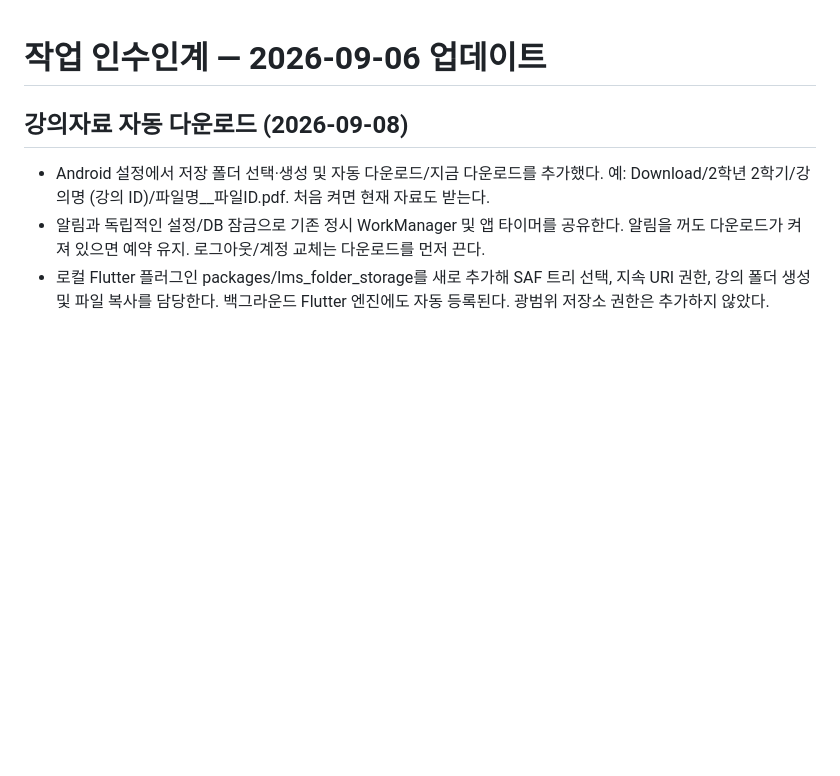
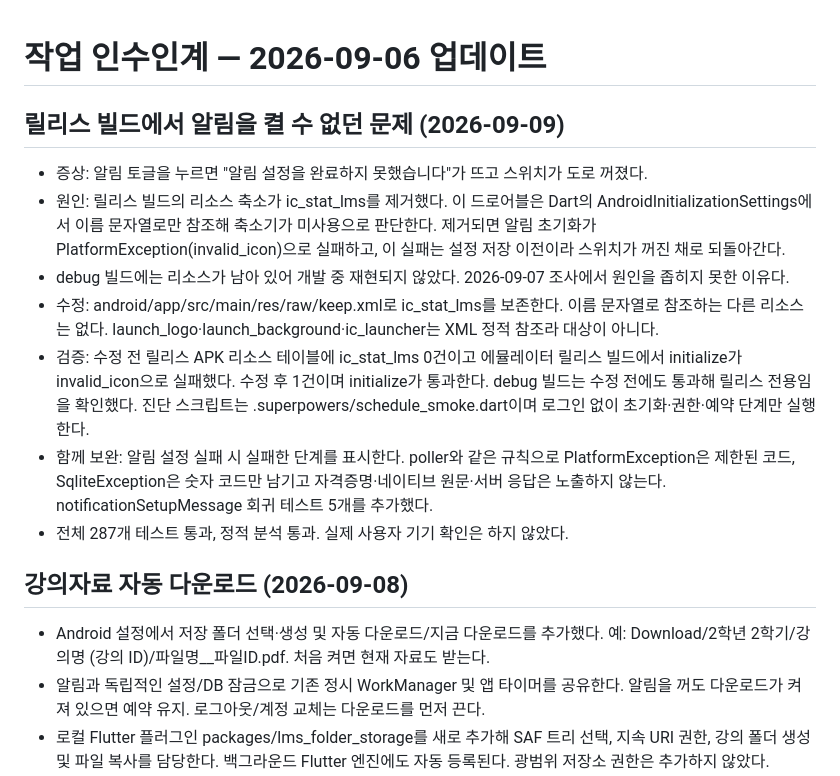
Before and after one commit to barahana25/kumoh-LMS, a Markdown page: docs/HANDOFF.md, the part around the change. Rendered like a GitHub page; blank space fills up the shorter version.

Commit message:
docs: 릴리스 전용 알림 초기화 실패 원인과 수정 기록
리소스 축소가 ic_stat_lms를 제거해 알림을 켤 수 없던 문제의 원인, 수정,
검증 방법과 debug에서 재현되지 않은 이유를 인수인계 문서에 남긴다.

Co-Authored-By: Claude Opus 5 <noreply@anthropic.com>

```diff
--- a/docs/HANDOFF.md
+++ b/docs/HANDOFF.md
@@ -1,4 +1,14 @@
 # 작업 인수인계 — 2026-09-06 업데이트
+
+## 릴리스 빌드에서 알림을 켤 수 없던 문제 (2026-09-09)
+
+- 증상: 알림 토글을 누르면 "알림 설정을 완료하지 못했습니다"가 뜨고 스위치가 도로 꺼졌다.
+- 원인: 릴리스 빌드의 리소스 축소가 ic_stat_lms를 제거했다. 이 드로어블은 Dart의 AndroidInitializationSettings에서 이름 문자열로만 참조해 축소기가 미사용으로 판단한다. 제거되면 알림 초기화가 PlatformException(invalid_icon)으로 실패하고, 이 실패는 설정 저장 이전이라 스위치가 꺼진 채로 되돌아간다.
+- debug 빌드에는 리소스가 남아 있어 개발 중 재현되지 않았다. 2026-09-07 조사에서 원인을 좁히지 못한 이유다.
+- 수정: android/app/src/main/res/raw/keep.xml로 ic_stat_lms를 보존한다. 이름 문자열로 참조하는 다른 리소스는 없다. launch_logo·launch_background·ic_launcher는 XML 정적 참조라 대상이 아니다.
+- 검증: 수정 전 릴리스 APK 리소스 테이블에 ic_stat_lms 0건이고 에뮬레이터 릴리스 빌드에서 initialize가 invalid_icon으로 실패했다. 수정 후 1건이며 initialize가 통과한다. debug 빌드는 수정 전에도 통과해 릴리스 전용임을 확인했다. 진단 스크립트는 .superpowers/schedule_smoke.dart이며 로그인 없이 초기화·권한·예약 단계만 실행한다.
+- 함께 보완: 알림 설정 실패 시 실패한 단계를 표시한다. poller와 같은 규칙으로 PlatformException은 제한된 코드, SqliteException은 숫자 코드만 남기고 자격증명·네이티브 원문·서버 응답은 노출하지 않는다. notificationSetupMessage 회귀 테스트 5개를 추가했다.
+- 전체 287개 테스트 통과, 정적 분석 통과. 실제 사용자 기기 확인은 하지 않았다.
 
 ## 강의자료 자동 다운로드 (2026-09-08)
 
```
